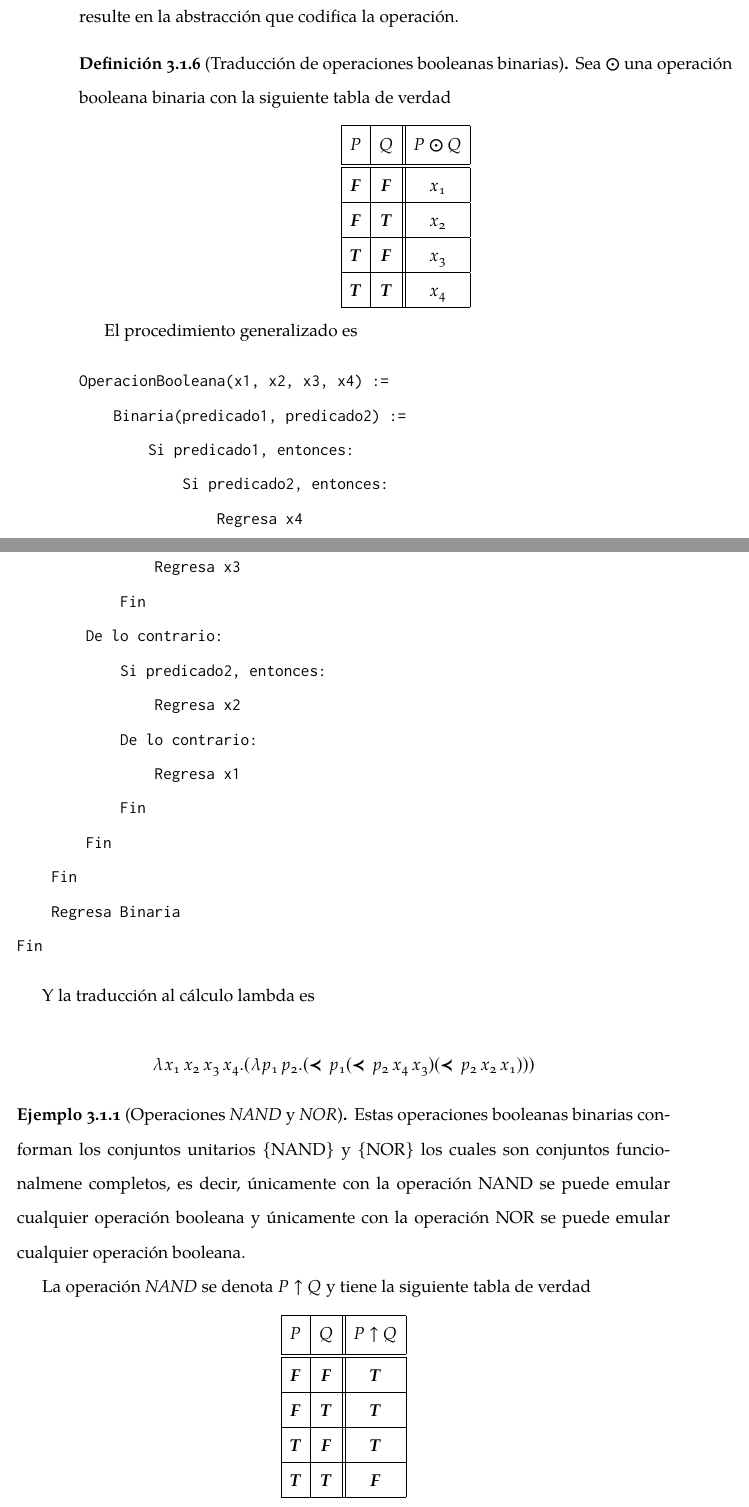
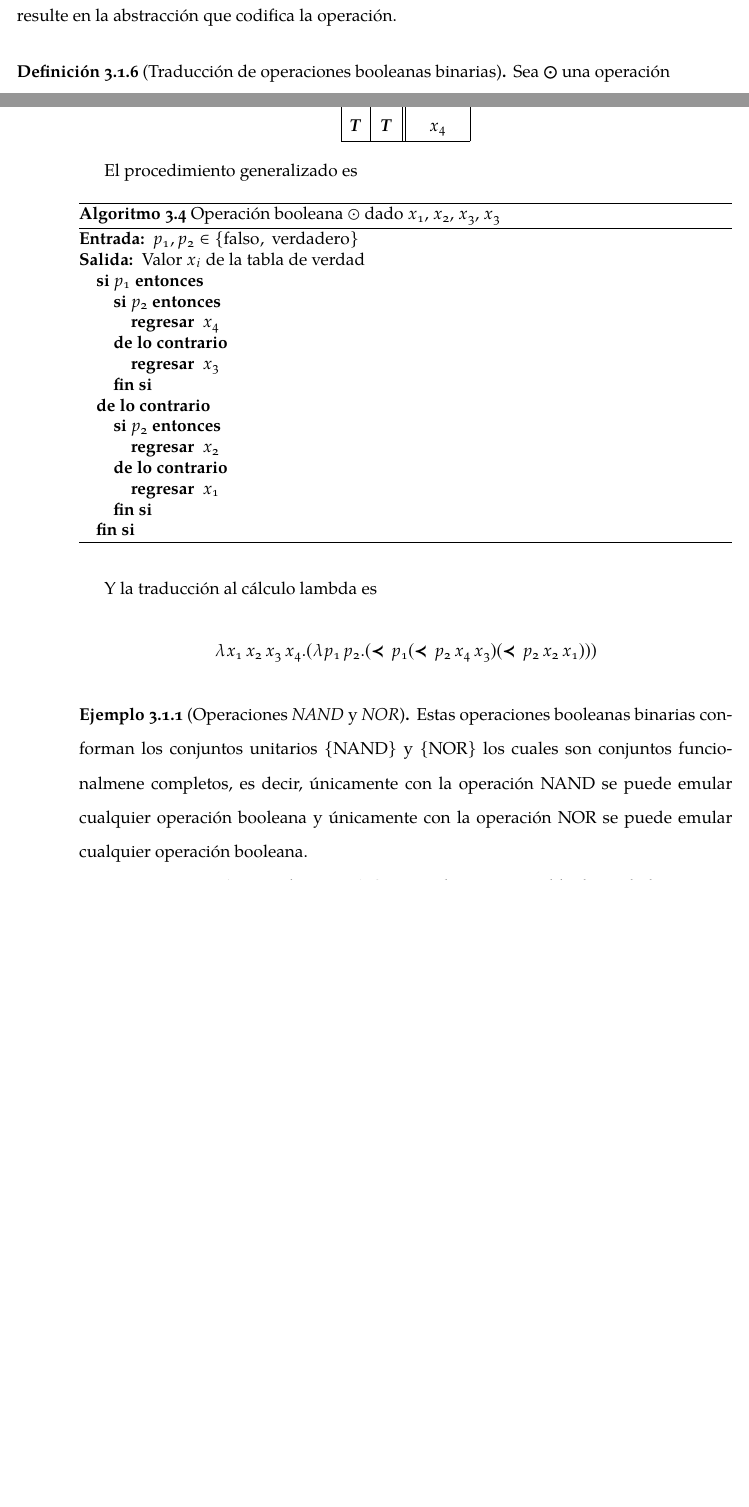
Before and after one commit to eduardoacye/tesis, a LaTeX book (main.tex, which reads capitulo-3.tex): two parts of pages 73 and 74 of 97 before the commit and two parts of pages 72 and 73 of 95 after it, joined at a grey line, cut so that both start at the same text, the shorter picture padded with empty space. The pictures show the PDF file main.pdf that the author committed with the source.

Commit message:
modify verbatims to algorithms

```diff
--- a/capitulo-3.tex
+++ b/capitulo-3.tex
@@ -10,8 +10 @@ En los lenguajes de programación usualmente se mezclan las expresiones booleana
 
-\begin{verbatim}
-Si esPositivo(n), entonces:
-    ...
-De lo contrario:
-    ...
-Fin
-\end{verbatim}
@@ -343,10 +343,3 @@ Esta aplicación de un valor de verdad a dos términos lambda cualquiera permite
 
   Un programa de la forma
 
-\begin{verbatim}
-Si P, entonces:
-    M
-De lo contrario:
-    N
-Fin
-\end{verbatim}
@@ -356,12 +356,3 @@ Fin
 
 Consideremos la siguiente definición en pseudocódigo de la operación de negación:
 
-\begin{verbatim}
-Negacion (predicado) :=
-    Si predicado, entonces:
-        Regresa Falso
-    De lo contrario:
-        Regresa Verdadero
-    Fin
-Fin
-\end{verbatim}
@@ -368,3 +369,6 @@ Fin
+    \ENDIF
+  \end{algorithmic}
+\end{algorithm}
 
 El pseudocódigo se traduce al cálculo lambda como
 
@@ -379,16 +383,3 @@ El cuerpo de la abstracción puede ser \( β \)-reducido para obtener el términ
 
 Para la operación de conjunción, se considera el siguiente pseudocódigo:
 
-\begin{verbatim}
-Conjuncion (predicado1, predicado2) :=
-    Si predicado1, entonces:
-        Si predicado2, entonces:
-            Regresa Verdadero
-        De lo contrario:
-            Regresa Falso
-        Fin
-    De lo contrario:
-        Regresa Falso
-    Fin
-Fin
-\end{verbatim}
@@ -395,3 +400,6 @@ Fin
+    \ENDIF
+  \end{algorithmic}
+\end{algorithm}
 
 Traducido al cálculo lambda como
 
@@ -409,16 +417,3 @@ Al \( β \)-reducir el cuerpo de la abstracción se obtiene el término de la de
 
 De igual manera, considerando el siguiente pseudocódigo de la operación de disyunción:
 
-\begin{verbatim}
-Disyuncion (predicado1, predicado2) :=
-    Si predicado1, entonces:
-        Regresa Verdadero
-    De lo contrario:
-        Si predicado2, entonces:
-            Regresa Verdadero
-        De lo contrario:
-            Regresa Falso
-        Fin
-    Fin
-Fin
-\end{verbatim}
@@ -425,3 +434,6 @@ Fin
+    \ENDIF
+  \end{algorithmic}
+\end{algorithm}
 
 Se traduce al cálculo lambda como
 
@@ -462,29 +474,29 @@ Utilizando esta técnica, se puede obtener el término lambda para una operació
 
   El procedimiento generalizado es
 
-\begin{verbatim}
-OperacionBooleana(x1, x2, x3, x4) :=
-    Binaria(predicado1, predicado2) :=
-        Si predicado1, entonces:
-            Si predicado2, entonces:
-                Regresa x4
-            De lo contrario:
-                Regresa x3
-            Fin
-        De lo contrario:
-            Si predicado2, entonces:
-                Regresa x2
-            De lo contrario:
-                Regresa x1
-            Fin
-        Fin
-    Fin
-    Regresa Binaria
-Fin
-\end{verbatim}
+  \begin{algorithm}
+    \caption{Operación booleana \( \odot \) dado \( x_{1} \), \( x_{2} \), \( x_{3} \), \( x_{3} \)}
+    \label{alg:bool-bin-gen}
+    \begin{algorithmic}
+      \REQUIRE \( p_{1}, p_{2} \in \{ \mathrm{falso},\ \mathrm{verdadero} \} \)
+      \ENSURE Valor \( x_{i} \) de la tabla de verdad
+      \IF{\( p_{1} \)}
+      \IF{\( p_{2} \)}
+      \RETURN \( x_{4} \)
+      \ELSE
+      \RETURN \( x_{3} \)
+      \ENDIF
+      \ELSE
+      \IF{\( p_{2} \)}
+      \RETURN \( x_{2} \)
+      \ELSE
+      \RETURN \( x_{1} \)
+      \ENDIF
+      \ENDIF
+    \end{algorithmic}
+  \end{algorithm}
 
   Y la traducción al cálculo lambda es
-
   \[ λx_{1}\, x_{2}\, x_{3}\, x_{4}.(λp_{1}\, p_{2}.(\bs{\prec}\, p_{1} (\bs{\prec}\, p_{2}\, x_{4}\, x_{3}) (\bs{\prec}\, p_{2}\, x_{2}\, x_{1}))) \]
 
 \end{defn}
@@ -651,9 +662,3 @@ Sea \( \odot \) una operación trivalente binaria con la siguiente tabla de valo
 
 El procedimiento en pseudocódigo que la describe es:
 
-\begin{verbatim}
-OperacionTrivalente(x1, x2, x3, x4, x5, x6, x7, x8, x9) :=
-    Binaria(predicado1, predicado2) :=
-        Si predicado1 es verdadero, entonces:
-            Si predicado2 es verdadero, entonces:
-                Regresa x1
@@ -683,9 +665,38 @@ OperacionTrivalente(x1, x2, x3, x4, x5, x6, x7, x8, x9) :=
-    Regresa Binaria
-Fin
-\end{verbatim}
+\begin{algorithm}
+  \caption{Operación booleana \( \odot \) dado \( x_{1} \), \( x_{2} \), ... , \( x_{9} \)}
+  \label{alg:op-bin-gen-2}
+  \begin{algorithmic}
+    \REQUIRE \( p_{1}, p_{2} \in \{ \mathrm{verdadero},\ \mathrm{falso},\ \mathrm{desconocido} \} \)
+    \ENSURE Valor \( x_{i} \) de la tabla de verdad
+    \IF{\( p_{1} = \mathrm{verdadero} \)}
+    \IF{\( p_{2} = \mathrm{verdadero} \)}
+    \RETURN \( x_{1} \)
+    \ELSIF{\( p_{2} = \mathrm{falso} \)}
+    \RETURN \( x_{2} \)
+    \ELSIF{\( p_{2} = \mathrm{desconocido} \)}
+    \RETURN \( x_{3} \)
+    \ENDIF
+    \ELSIF{\( p_{1} = \mathrm{falso} \)}
+    \IF{\( p_{2} = \mathrm{verdadero} \)}
+    \RETURN \( x_{4} \)
+    \ELSIF{\( p_{2} = \mathrm{falso} \)}
+    \RETURN \( x_{5} \)
+    \ELSIF{\( p_{2} = \mathrm{desconocido} \)}
+    \RETURN \( x_{6} \)
+    \ENDIF
+    \ELSIF{\( p_{1} = \mathrm{desconocido} \)}
+    \IF{\( p_{2} = \mathrm{verdadero} \)}
+    \RETURN \( x_{7} \)
+    \ELSIF{\( p_{2} = \mathrm{falso} \)}
+    \RETURN \( x_{8} \)
+    \ELSIF{\( p_{2} = \mathrm{desconocido} \)}
+    \RETURN \( x_{9} \)
+    \ENDIF
+    \ENDIF
+  \end{algorithmic}
+\end{algorithm}
 
 Traducido al cálculo lambda como
-
 \[ λx_{1}\, x_{2}\, x_{3}\, x_{4}\, x_{5}\, x_{6}\, x_{7}\, x_{8}\, x_{9}.(λp_{1}\, p_{2}.(\bs{\prec_{3}}\, p_{1}\, R_{1}\, R_{2}\, R_{3})) \]
 
 Donde
--- a/main.tex
+++ b/main.tex
@@ -41,0 +47,7 @@
+\renewcommand{\algorithmicensure}{\textbf{Salida:}}
+\renewcommand{\algorithmicend}{\textbf{fin}}
+\renewcommand{\algorithmicif}{\textbf{si}}
+\renewcommand{\algorithmicthen}{\textbf{entonces}}
+\renewcommand{\algorithmicelse}{\textbf{de lo contrario}}
+\renewcommand{\algorithmicelsif}{\algorithmicelse\ y \algorithmicif}
+\renewcommand{\algorithmicendif}{\algorithmicend\ \algorithmicif}
```
Also changed, not shown: main.pdf, capitulo-3.tex (98 more changed lines), main.tex (22 more changed lines).
